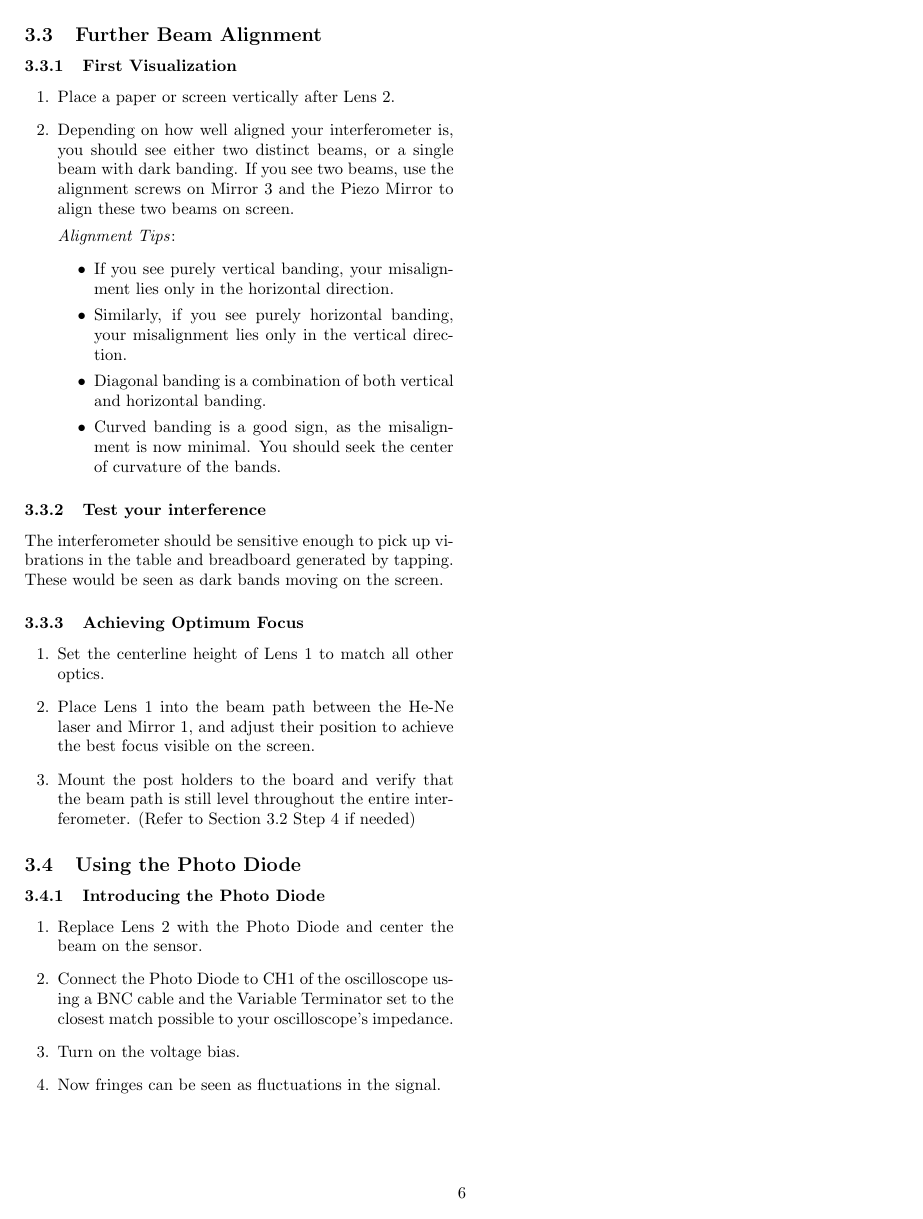
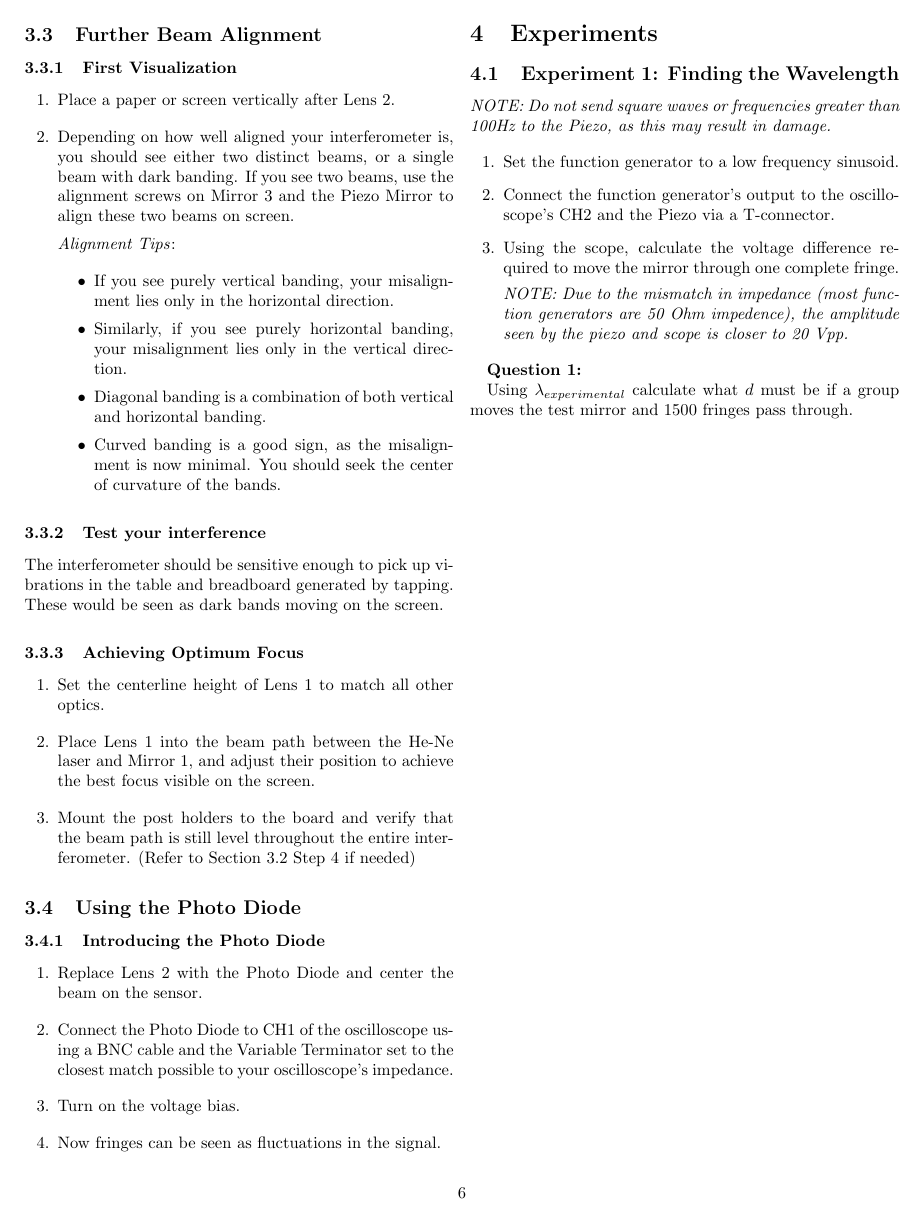
Before and after one commit to rmiller13/ADVPhysLab, a LaTeX document (LabManual.tex, which reads experiment.tex): page 6 of 10 before the commit and page 6 of 9 after it. Compiled offline with pdfLaTeX.

Commit message:
Removed the onecolumn line

```diff
--- a/experiment.tex
+++ b/experiment.tex
@@ -1,4 +1,4 @@
-\onecolumn
+%\onecolumn
 
 \section{Experiments}
 	\subsection{Experiment 1: Finding the Wavelength}
```
Also changed, not shown: experiment.tex (2 more changed lines).
